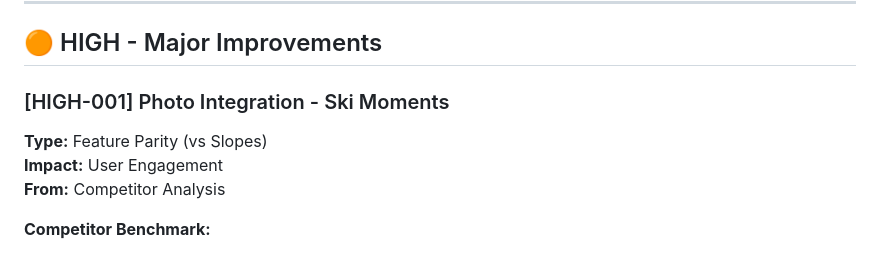
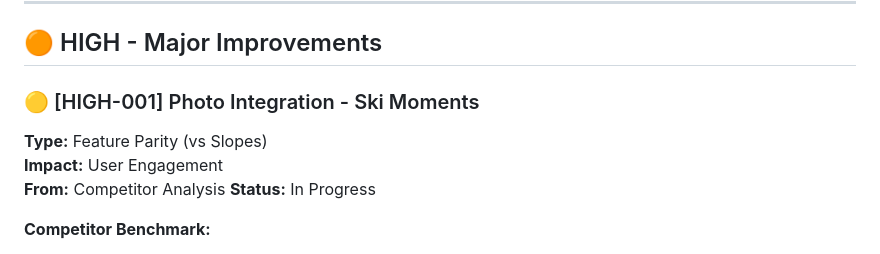
Before and after one commit to absolutebasti/Ski, a Markdown page: Stack.md, the part around the change. Drawn GitHub-style.

Commit message:
[EVALUATION] Update Stack.md - mark HIGH-002 as completed, update HIGH-001 status

```diff
--- a/Stack.md
+++ b/Stack.md
@@ -101,10 +101,11 @@ Complete manifest.json with all PWA required fields:
 
 ## 🟠 HIGH - Major Improvements
 
-### [HIGH-001] Photo Integration - Ski Moments
+### 🟡 [HIGH-001] Photo Integration - Ski Moments
 **Type:** Feature Parity (vs Slopes)
 **Impact:** User Engagement
 **From:** Competitor Analysis
+**Status:** In Progress
 
 **Competitor Benchmark:**
 - **Slopes:** Photo geotagging at max speed locations, automatic photo albums per run
```
